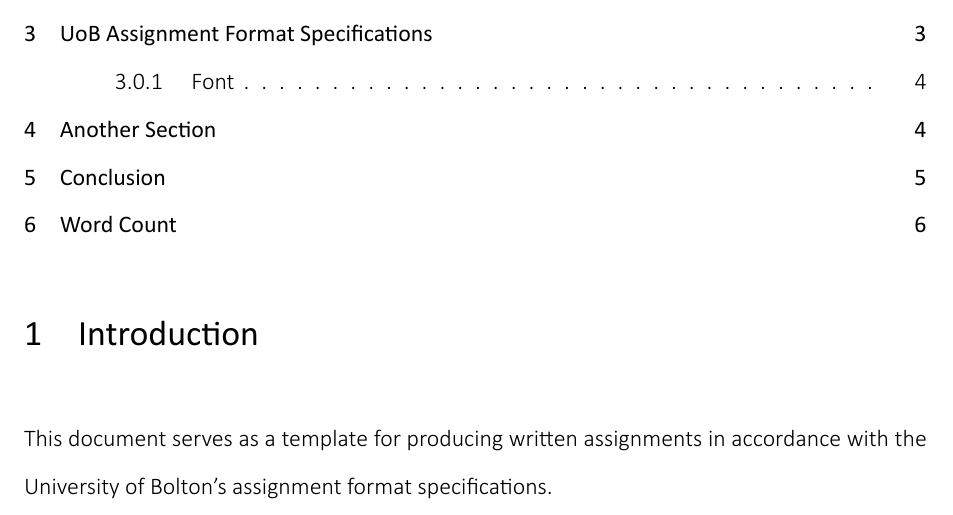
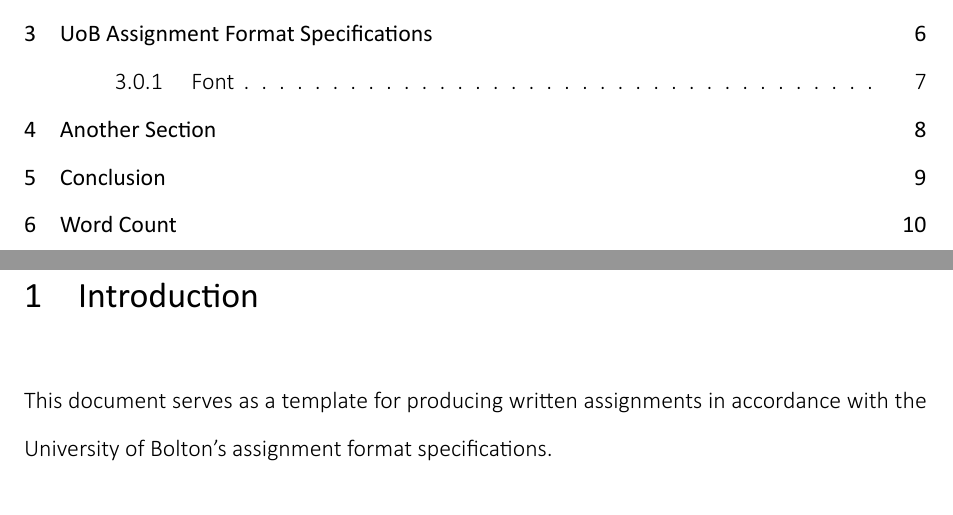
Before and after one commit to mike-shields-dev/LateX_Uni_Assignment_Template, a LaTeX document (Document.tex, which reads preamble.tex): part of page 2 of 7 before the commit and two parts of pages 2 and 3 of 11 after it, the two joined at a grey line, cut so that both start at the same text. Compiled offline with XeLaTeX.

Commit message:
Add custom commands so that every section, subsection & subsubsection starts on a new page

```diff
--- a/preamble.tex
+++ b/preamble.tex
@@ -24,13 +24,38 @@
 \setlength{\parindent}{0pt}
 \setlength{\parskip}{14pt}
 
+% Define a new command for page break before section titles
+\newcommand{\sectionbreak}{\clearpage}
+
+% Redefine section commands to include a page break
+\let\oldsection\section
+\let\oldsubsection\subsection
+\let\oldsubsubsection\subsubsection
+
+
+\renewcommand{\section}[1]{%
+  \sectionbreak
+  \oldsection{#1}%
+}
+
+\renewcommand{\subsection}[1]{%
+  \sectionbreak
+  \oldsubsection{#1}%
+}
+
+\renewcommand{\subsubsection}[1]{%
+  \sectionbreak
+  \oldsubsubsection{#1}%
+}
+
+
 % Define section format
 \titleformat{\section}
   [hang]
   {\fontsize{18pt}{14pt}\bfseries\leftskip=0pt}
-  {\thesection}
+  {\thesection} % Section number
   {1em}
-  {}
+  {} % Empty space for title text formatting
 
 % Define subsection format
 \titleformat{\subsection}
```
Also changed, not shown: Document.pdf, preamble.tex (1 more changed lines).
